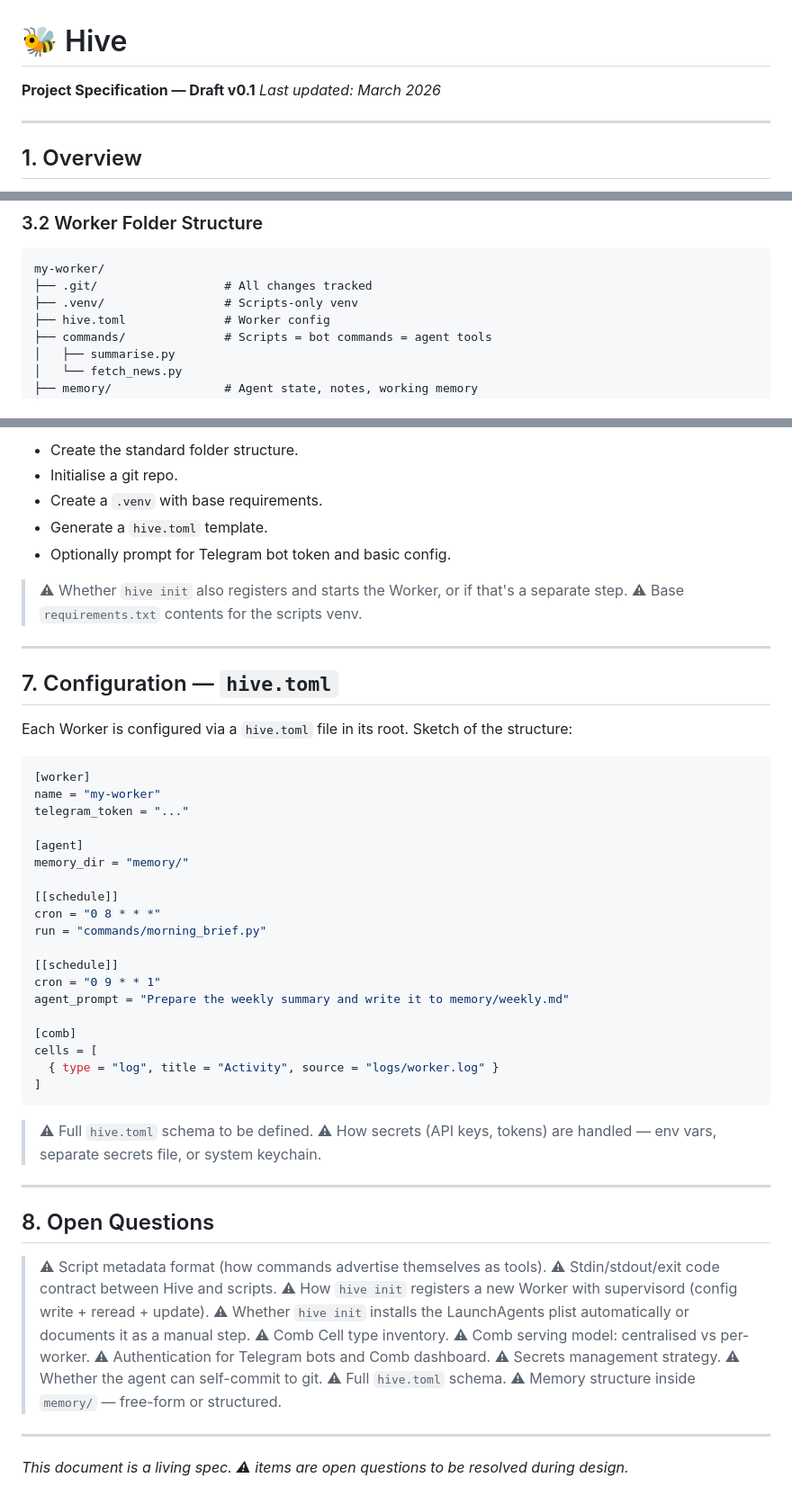
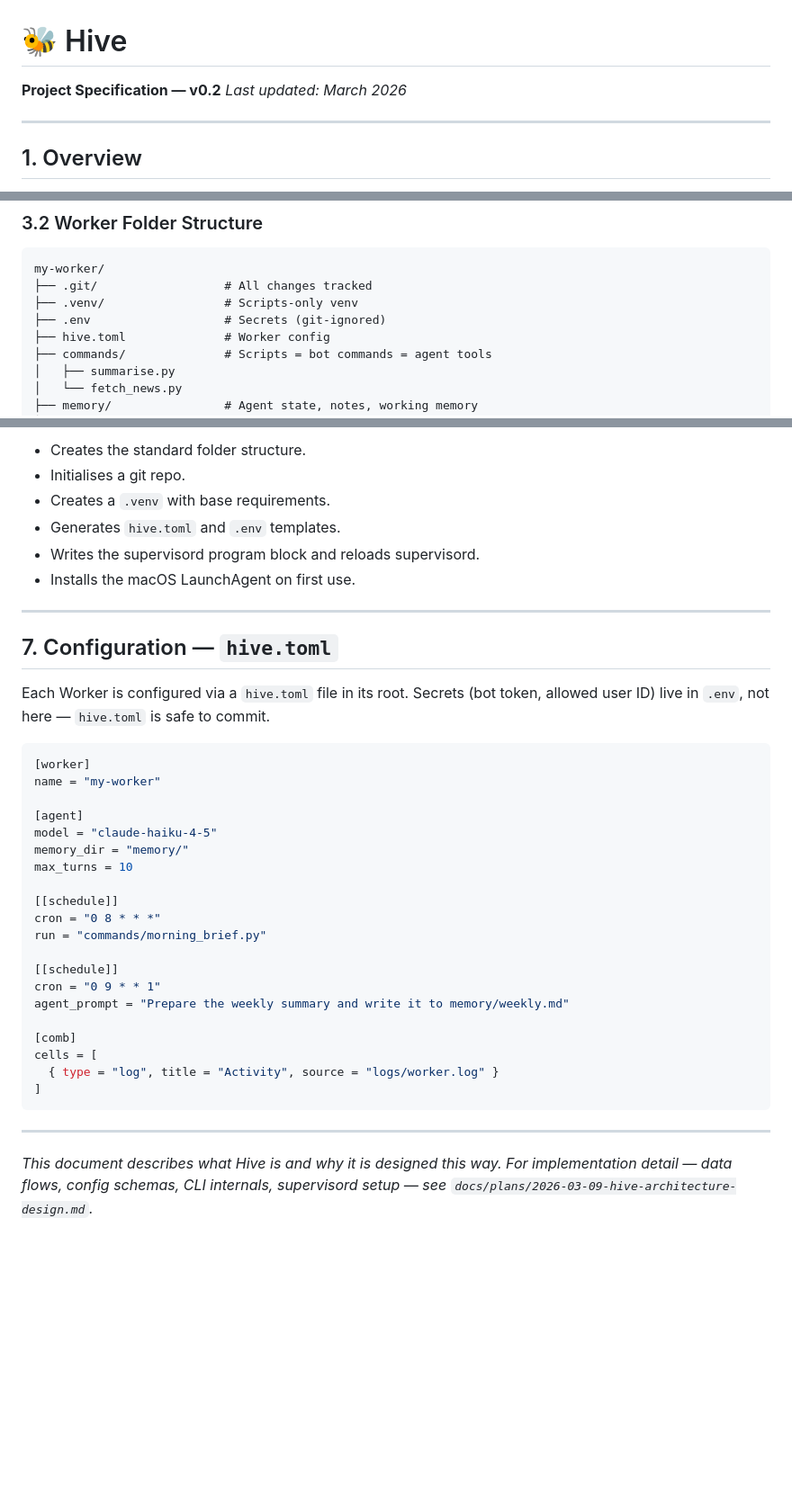
Before and after one commit to caeochoa/hive, a Markdown page: docs/plans/SPEC.md, 3 parts joined by grey strips. Shown at 90% size. Rendered like a GitHub page; blank space fills up the shorter version.

````diff
--- a/docs/plans/SPEC.md
+++ b/docs/plans/SPEC.md
@@ -1,6 +1,6 @@
 # 🐝 Hive
 
-**Project Specification — Draft v0.1**
+**Project Specification — v0.2**
 _Last updated: March 2026_
 
 ---
@@ -47,6 +47,7 @@ hive start ./my-worker
 my-worker/
 ├── .git/                  # All changes tracked
 ├── .venv/                 # Scripts-only venv
+├── .env                   # Secrets (git-ignored)
 ├── hive.toml              # Worker config
 ├── commands/              # Scripts = bot commands = agent tools
 │   ├── summarise.py
@@ -230,26 +146,25 @@ Running `hive init <name>` (or `hive init` inside an empty folder) should scaffo
 
-- Create the standard folder structure.
-- Initialise a git repo.
-- Create a `.venv` with base requirements.
-- Generate a `hive.toml` template.
-- Optionally prompt for Telegram bot token and basic config.
-
-> ⚠ Whether `hive init` also registers and starts the Worker, or if that's a separate step.
-> ⚠ Base `requirements.txt` contents for the scripts venv.
+- Creates the standard folder structure.
+- Initialises a git repo.
+- Creates a `.venv` with base requirements.
+- Generates `hive.toml` and `.env` templates.
+- Writes the supervisord program block and reloads supervisord.
+- Installs the macOS LaunchAgent on first use.
 
 ---
 
 ## 7. Configuration — `hive.toml`
 
-Each Worker is configured via a `hive.toml` file in its root. Sketch of the structure:
+Each Worker is configured via a `hive.toml` file in its root. Secrets (bot token, allowed user ID) live in `.env`, not here — `hive.toml` is safe to commit.
 
 ```toml
 [worker]
 name = "my-worker"
-telegram_token = "..."
 
 [agent]
+model = "claude-haiku-4-5"
 memory_dir = "memory/"
+max_turns = 10
 
 [[schedule]]
 cron = "0 8 * * *"
@@ -265,25 +180,6 @@ cells = [
 ]
 ```
 
-> ⚠ Full `hive.toml` schema to be defined.
-> ⚠ How secrets (API keys, tokens) are handled — env vars, separate secrets file, or system keychain.
-
 ---
 
-## 8. Open Questions
-
-> ⚠ Script metadata format (how commands advertise themselves as tools).
-> ⚠ Stdin/stdout/exit code contract between Hive and scripts.
-> ⚠ How `hive init` registers a new Worker with supervisord (config write + reread + update).
-> ⚠ Whether `hive init` installs the LaunchAgents plist automatically or documents it as a manual step.
-> ⚠ Comb Cell type inventory.
-> ⚠ Comb serving model: centralised vs per-worker.
-> ⚠ Authentication for Telegram bots and Comb dashboard.
-> ⚠ Secrets management strategy.
-> ⚠ Whether the agent can self-commit to git.
-> ⚠ Full `hive.toml` schema.
-> ⚠ Memory structure inside `memory/` — free-form or structured.
-
----
-
-_This document is a living spec. ⚠ items are open questions to be resolved during design._
+_This document describes what Hive is and why it is designed this way. For implementation detail — data flows, config schemas, CLI internals, supervisord setup — see `docs/plans/2026-03-09-hive-architecture-design.md`._
````
Also changed, not shown: other parts of docs/plans/SPEC.md (+18 -103 lines), CLAUDE.md (+2 -2 lines).
